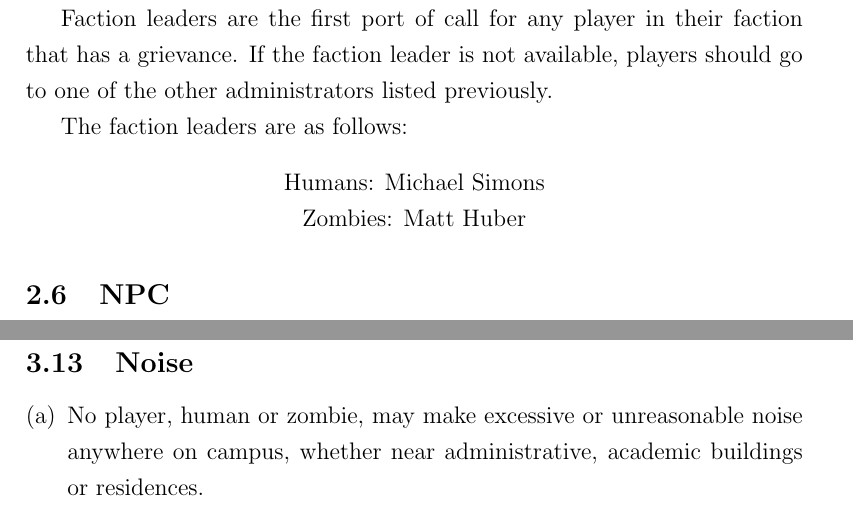
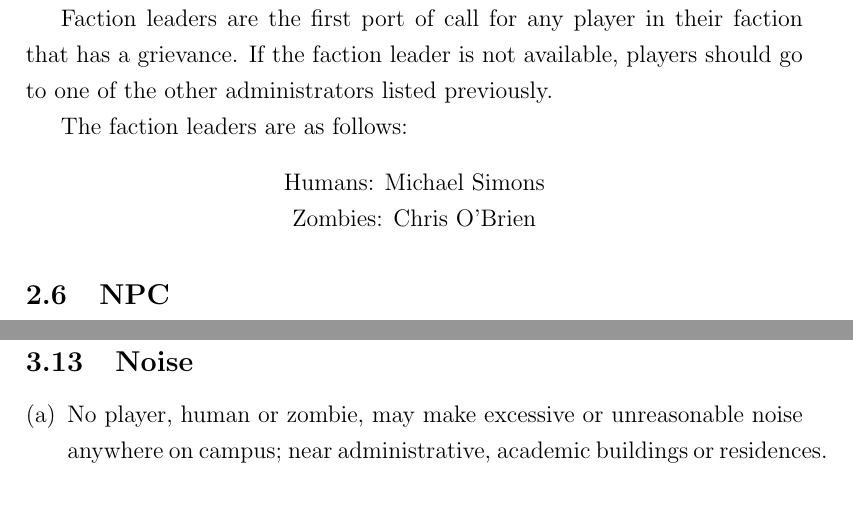
Before and after one commit to RhodesHvZ/rules, a LaTeX document (2017/HvZ 2017 Rules.tex): two parts of pages 7 and 20 of 22, joined at a grey line, cut so that both start at the same text. Compiled offline with pdfLaTeX.

Commit message:
Replaced Matt with Chris as Zombie Leader

```diff
--- a/2017/HvZ 2017 Rules.tex
+++ b/2017/HvZ 2017 Rules.tex
@@ -48,7 +48,7 @@ pdfkeywords = {Rhodes University, 2017, Humans, Zombies, HvZ}}
 \newcommand{\theOtherOtherWebdude}{Craig Marais}
 
 \newcommand{\HumanLeader}{Michael Simons}
-\newcommand{\ZombieLeader}{Matt Huber}
+\newcommand{\ZombieLeader}{Chris O'Brien}
 
 
 
@@ -548,7 +548,7 @@ Missions are generally held in the evenings around 7:00  p.m.
 
 \subsection{Noise}
 \begin{enumerate}[(a)]
-	\item No player, human or zombie, may make excessive or unreasonable noise anywhere on campus, whether near administrative, academic buildings or residences.
+	\item No player, human or zombie, may make excessive or unreasonable noise anywhere on campus; near administrative, academic buildings or residences.
 	\item Excessive noise is any noise above that of a regular conversation when within a reasonable distance of the above mentioned locations.
     \item The academic program comes first and foremost on campus and disruptions to this program will be dealt with as a serious breach of the rules.
 \end{enumerate}
```
Also changed, not shown: 2017/HvZ 2017 Rules.pdf, 2017/HvZ 2017 Rules.tex (2 more changed lines).
